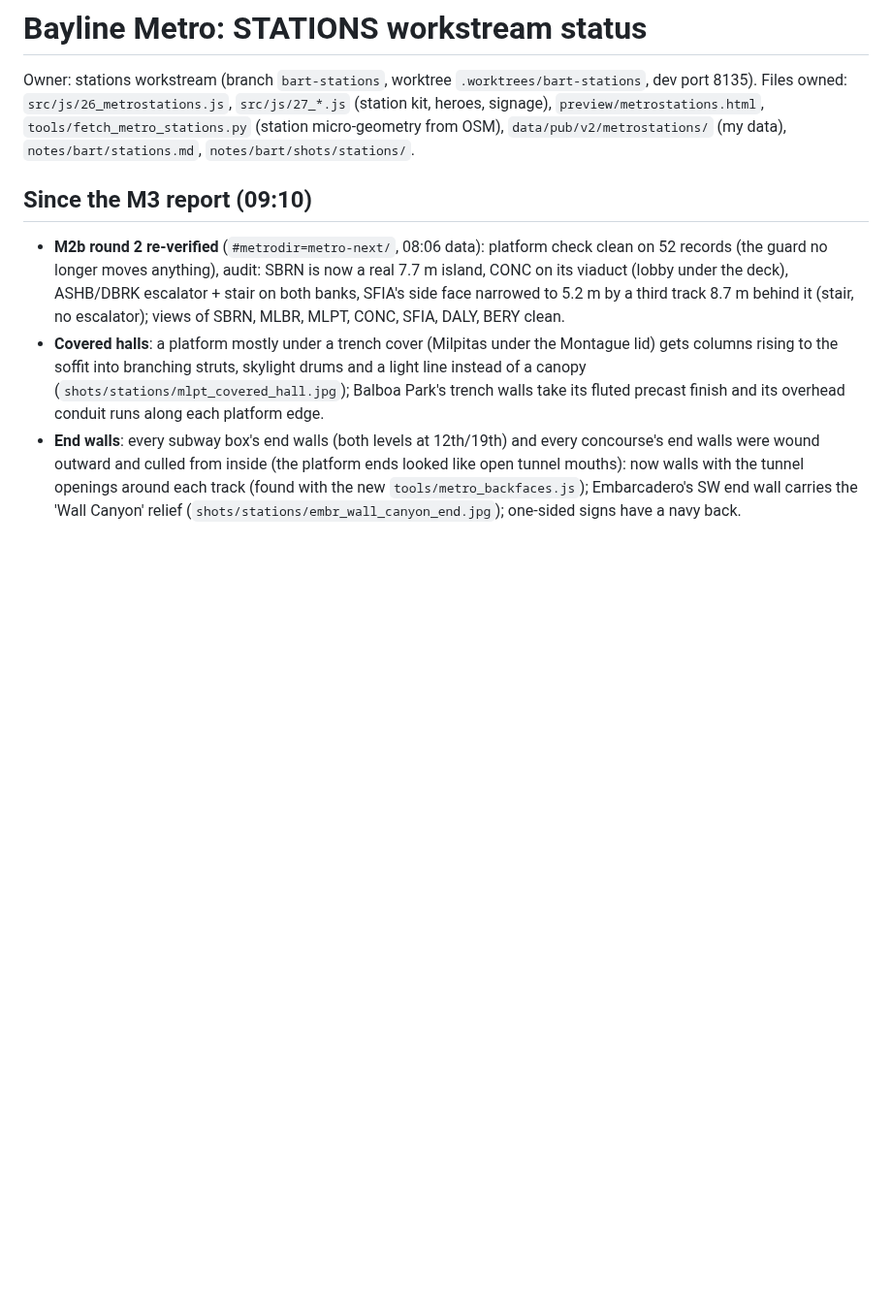
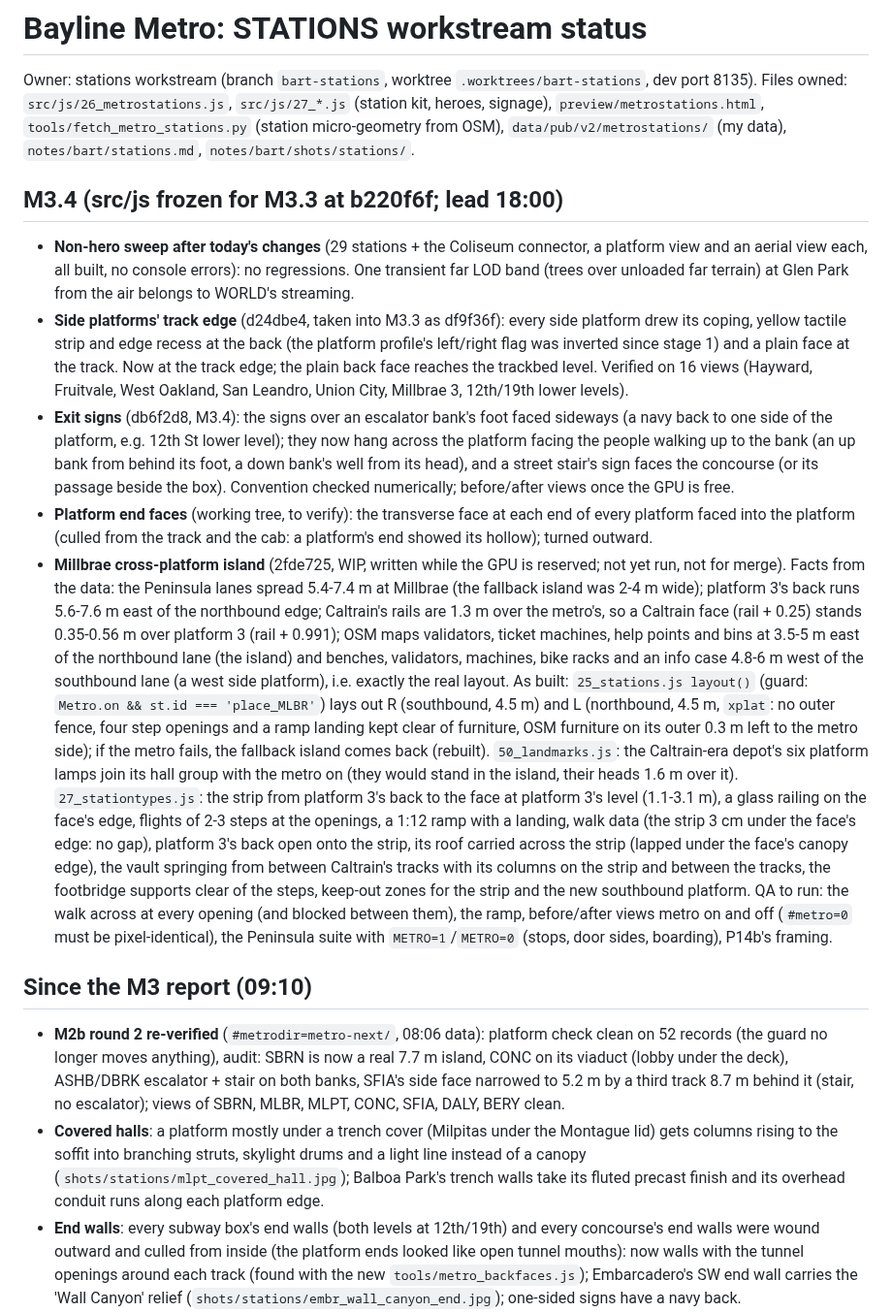
Before and after one commit to scottylabs-labrador/bayline, a Markdown page: notes/bart/stations.md, the part around the change. Shown at 97% size. GitHub-like rendering; blank space fills up the shorter version.

Commit message:
stations: status: M3.4 so far (sweep clean, side platforms' edge, exit signs, Millbrae island WIP with the data's facts, the QA to run)
Co-Authored-By: Claude Opus 5.5 (1M context) <noreply@anthropic.com>
Claude-Session: https://claude.ai/code/session_01R1nKudeV9L3TUCtxsMCPg9

```diff
--- a/notes/bart/stations.md
+++ b/notes/bart/stations.md
@@ -4,6 +4,40 @@ Owner: stations workstream (branch `bart-stations`, worktree `.worktrees/bart-st
 Files owned: `src/js/26_metrostations.js`, `src/js/27_*.js` (station kit, heroes, signage), `preview/metrostations.html`,
 `tools/fetch_metro_stations.py` (station micro-geometry from OSM), `data/pub/v2/metrostations/` (my data),
 `notes/bart/stations.md`, `notes/bart/shots/stations/`.
+
+## M3.4 (src/js frozen for M3.3 at b220f6f; lead 18:00)
+
+- **Non-hero sweep after today's changes** (29 stations + the Coliseum connector, a platform view and an aerial view
+  each, all built, no console errors): no regressions. One transient far LOD band (trees over unloaded far terrain) at
+  Glen Park from the air belongs to WORLD's streaming.
+- **Side platforms' track edge** (d24dbe4, taken into M3.3 as df9f36f): every side platform drew its coping, yellow
+  tactile strip and edge recess at the back (the platform profile's left/right flag was inverted since stage 1) and a
+  plain face at the track. Now at the track edge; the plain back face reaches the trackbed level. Verified on 16 views
+  (Hayward, Fruitvale, West Oakland, San Leandro, Union City, Millbrae 3, 12th/19th lower levels).
+- **Exit signs** (db6f2d8, M3.4): the signs over an escalator bank's foot faced sideways (a navy back to one side of
+  the platform, e.g. 12th St lower level); they now hang across the platform facing the people walking up to the bank
+  (an up bank from behind its foot, a down bank's well from its head), and a street stair's sign faces the concourse
+  (or its passage beside the box). Convention checked numerically; before/after views once the GPU is free.
+- **Platform end faces** (working tree, to verify): the transverse face at each end of every platform faced into the
+  platform (culled from the track and the cab: a platform's end showed its hollow); turned outward.
+- **Millbrae cross-platform island** (2fde725, WIP, written while the GPU is reserved; not yet run, not for merge).
+  Facts from the data: the Peninsula lanes spread 5.4-7.4 m at Millbrae (the fallback island was 2-4 m wide);
+  platform 3's back runs 5.6-7.6 m east of the northbound edge; Caltrain's rails are 1.3 m over the metro's, so a
+  Caltrain face (rail + 0.25) stands 0.35-0.56 m over platform 3 (rail + 0.991); OSM maps validators, ticket machines,
+  help points and bins at 3.5-5 m east of the northbound lane (the island) and benches, validators, machines, bike racks
+  and an info case 4.8-6 m west of the southbound lane (a west side platform), i.e. exactly the real layout.
+  As built: `25_stations.js layout()` (guard: `Metro.on && st.id === 'place_MLBR'`) lays out R (southbound, 4.5 m) and
+  L (northbound, 4.5 m, `xplat`: no outer fence, four step openings and a ramp landing kept clear of furniture, OSM
+  furniture on its outer 0.3 m left to the metro side); if the metro fails, the fallback island comes back (rebuilt).
+  `50_landmarks.js`: the Caltrain-era depot's six platform lamps join its hall group with the metro on (they would
+  stand in the island, their heads 1.6 m over it). `27_stationtypes.js`: the strip from platform 3's back to the face
+  at platform 3's level (1.1-3.1 m), a glass railing on the face's edge, flights of 2-3 steps at the openings, a 1:12
+  ramp with a landing, walk data (the strip 3 cm under the face's edge: no gap), platform 3's back open onto the strip,
+  its roof carried across the strip (lapped under the face's canopy edge), the vault springing from between Caltrain's
+  tracks with its columns on the strip and between the tracks, the footbridge supports clear of the steps, keep-out
+  zones for the strip and the new southbound platform. QA to run: the walk across at every opening (and blocked between
+  them), the ramp, before/after views metro on and off (`#metro=0` must be pixel-identical), the Peninsula suite with
+  `METRO=1`/`METRO=0` (stops, door sides, boarding), P14b's framing.
 
 ## Since the M3 report (09:10)
 
```
